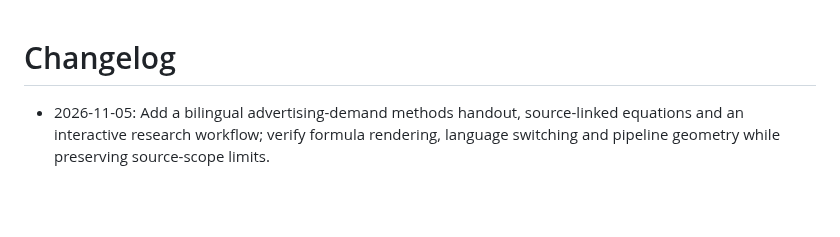
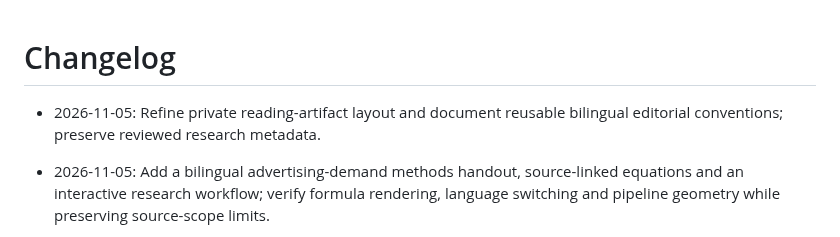
Before and after one commit to YungHsiuLai/arvin-research-studio, a Markdown page: CHANGELOG.md, the part around the change. Drawn GitHub-style; blank space fills up the shorter version.

```diff
--- a/CHANGELOG.md
+++ b/CHANGELOG.md
@@ -1,4 +1,6 @@
 # Changelog
+
+- 2026-11-05: Refine private reading-artifact layout and document reusable bilingual editorial conventions; preserve reviewed research metadata.
 
 - 2026-11-05: Add a bilingual advertising-demand methods handout, source-linked equations and an interactive research workflow; verify formula rendering, language switching and pipeline geometry while preserving source-scope limits.
 
```
Also changed, not shown: README.md (+2 -0 lines).
